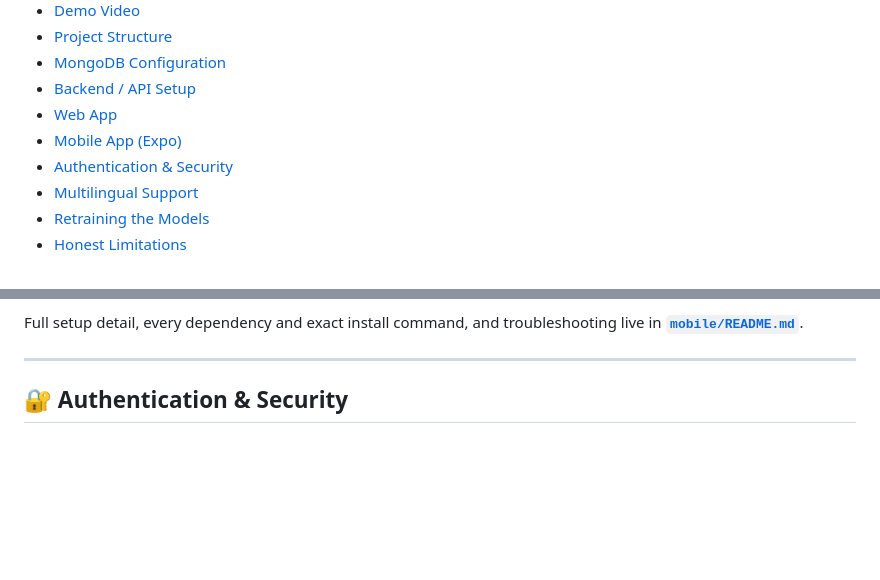
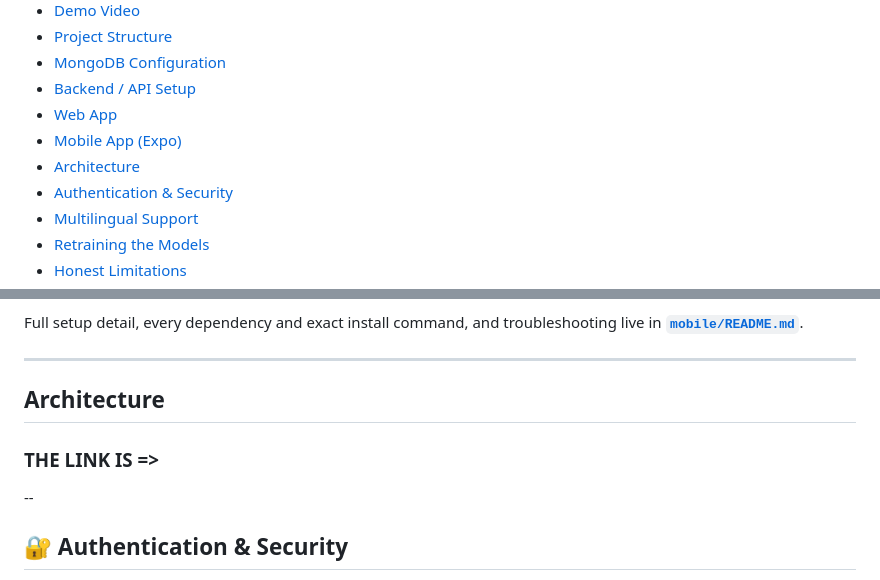
Before and after one commit to InnovativeSumit/CRONEXUS_AI_CRONUS, a Markdown page: README.md, 2 parts joined by grey strips. Drawn GitHub-style; blank space fills up the shorter version.

Commit message:
Add Architecture section to READMECOMMIT
Add Architecture section to README with a link.

```diff
--- a/README.md
+++ b/README.md
@@ -38,6 +38,7 @@ responsive web app and a native Expo mobile app.
 - [Backend / API Setup](#-backend--api-setup)
 - [Web App](#-web-app)
 - [Mobile App (Expo)](#-mobile-app-expo)
+- [Architecture](#-PROJECT-ARCHITECTURE)
 - [Authentication & Security](#-authentication--security)
 - [Multilingual Support](#-multilingual-support)
 - [Retraining the Models](#-retraining-the-models)
@@ -244,7 +245,9 @@ Full setup detail, every dependency and exact install command, and
 troubleshooting live in **[`mobile/README.md`](mobile/README.md)**.
 
 ---
-
+## Architecture
+### THE LINK IS =>
+--
 ## 🔐 Authentication & Security
 
 - **Passwords** are hashed with `bcrypt` (cost factor 12) before ever
```
